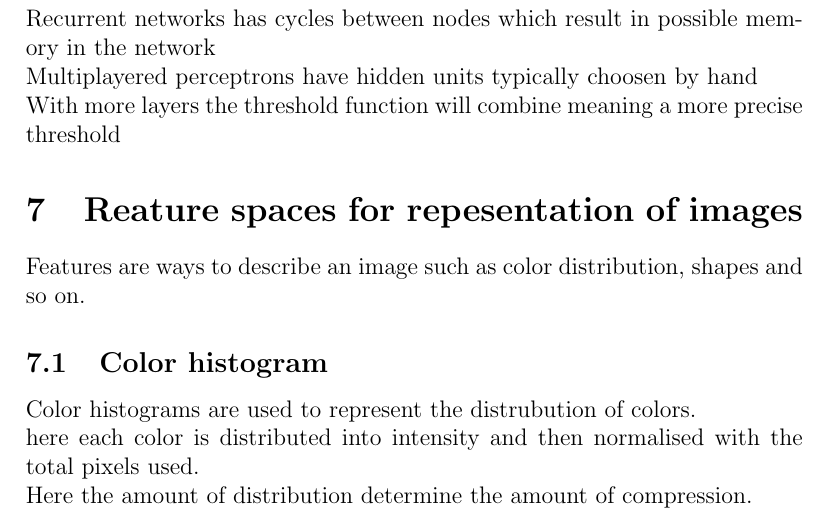
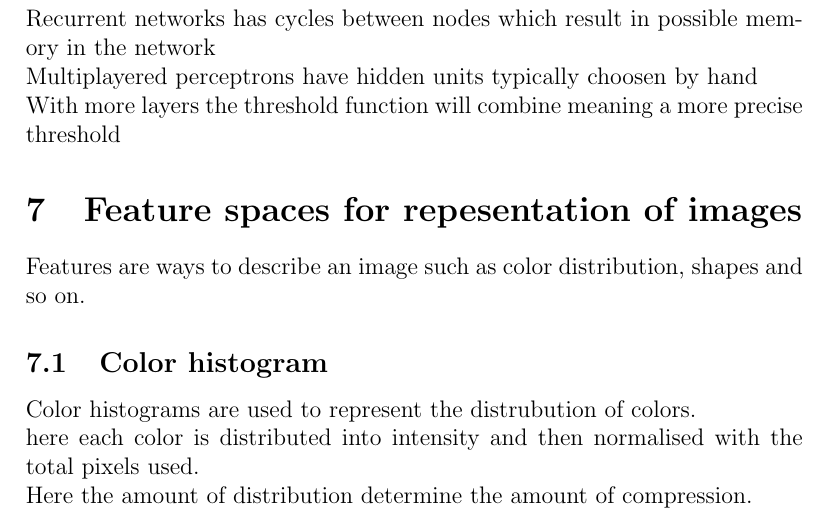
Before and after one commit to KKlokker/Intro-CS, a LaTeX document (main.tex): part of page 15 of 28, cut so that both start at the same text. Compiled offline with pdfLaTeX.

Commit message:
Small mistake fix

```diff
--- a/main.tex
+++ b/main.tex
@@ -229,7 +229,7 @@ while l <= r and L[m]!=x
 				Recurrent networks has cycles between nodes which result in possible memory in the network\\
 				Multiplayered perceptrons have hidden units typically choosen by hand\\
 				With more layers the threshold function will combine meaning a more precise threshold
-		\section{Reature spaces for repesentation of images}
+		\section{Feature spaces for repesentation of images}
 			Features are ways to describe an image such as color distribution, shapes and so on.
 			\subsection{Color histogram}
 				Color histograms are used to represent the distrubution of colors.\\
```
Also changed, not shown: main.pdf, 5 other files.
